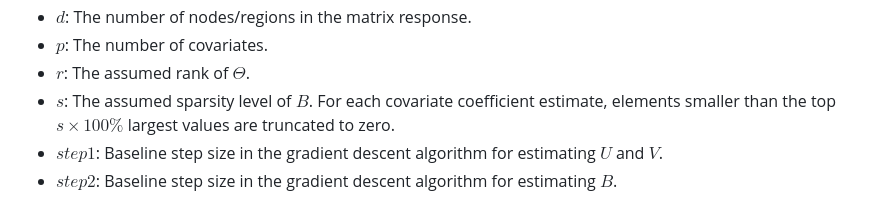
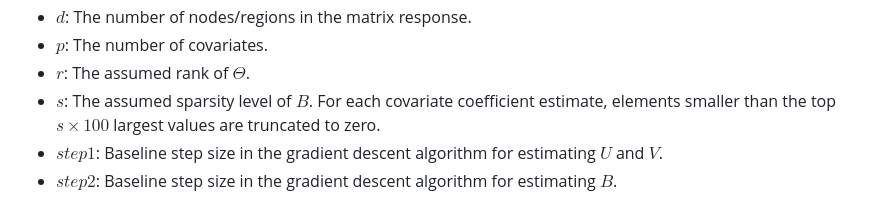
Before and after one commit to Zhentao20/MR_GLMM, a Markdown page: README.md, the part around the change. GitHub-like rendering.

Commit message:
symbol change

```diff
--- a/README.md
+++ b/README.md
@@ -101,6 +101,6 @@ where setting $T=5$, $Xt$ is a list of length $N \times T$. Each element $Xt_{i,
 -   $d$: The number of nodes/regions in the matrix response.
 -   $p$: The number of covariates.
 -   $r$: The assumed rank of $\Theta$.
--   $s$: The assumed sparsity level of $B$. For each covariate coefficient estimate, elements smaller than the top $s \times 100\text{\%}$ largest values are truncated to zero.
+-   $s$: The assumed sparsity level of $B$. For each covariate coefficient estimate, elements smaller than the top $s \times 100%$ largest values are truncated to zero.
 -   $step1$: Baseline step size in the gradient descent algorithm for estimating $U$ and $V$.
 -   $step2$: Baseline step size in the gradient descent algorithm for estimating $B$.
```
